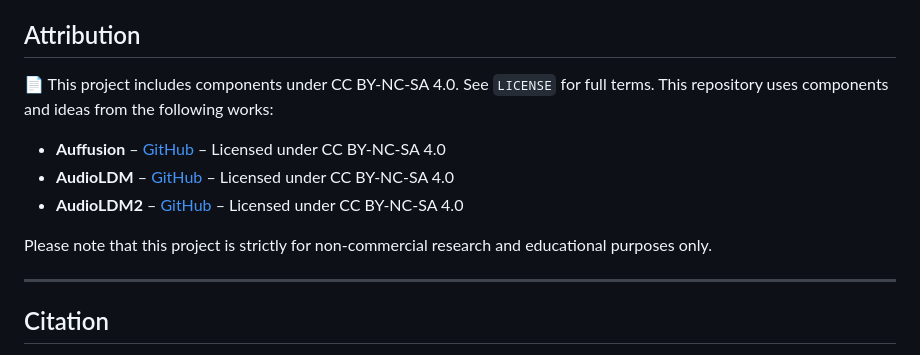
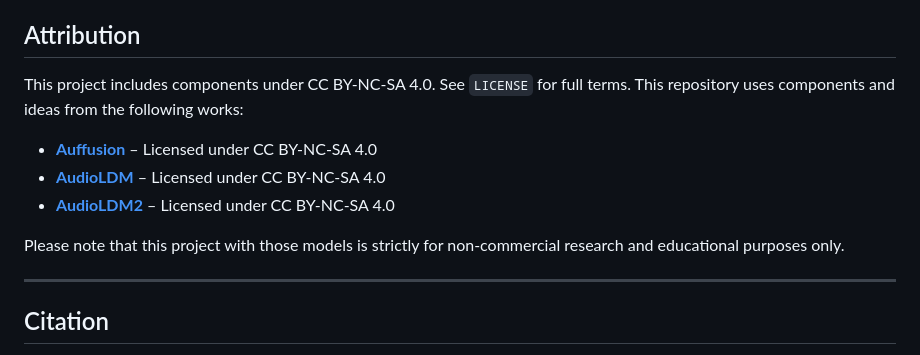
Before and after one commit to wltschmrz/DGMO, a Markdown page: README.md, the part around the change. Drawn GitHub-style.

```diff
--- a/README.md
+++ b/README.md
@@ -92,14 +92,15 @@ This will:
 Our implementation builds on several open-source projects including [AudioLDM](https://github.com/haoheliu/AudioLDM), [Auffusion](https://github.com/happylittlecat2333/Auffusion), and [Peekaboo](https://github.com/RyannDaGreat/Peekaboo). We sincerely thank the authors for their contributions.
 
 ## Attribution
-📄 This project includes components under CC BY-NC-SA 4.0. See `LICENSE` for full terms.
+
+This project includes components under CC BY-NC-SA 4.0. See `LICENSE` for full terms.
 This repository uses components and ideas from the following works:
 
-- **Auffusion** – [GitHub](https://github.com/<...>) – Licensed under CC BY-NC-SA 4.0
-- **AudioLDM** – [GitHub](https://github.com/haoheliu/AudioLDM) – Licensed under CC BY-NC-SA 4.0
-- **AudioLDM2** – [GitHub](https://github.com/haoheliu/AudioLDM2) – Licensed under CC BY-NC-SA 4.0
+- **[Auffusion](https://github.com/happylittlecat2333/Auffusion)** – Licensed under CC BY-NC-SA 4.0
+- **[AudioLDM](https://github.com/haoheliu/AudioLDM)** – Licensed under CC BY-NC-SA 4.0
+- **[AudioLDM2](https://github.com/haoheliu/AudioLDM2)** – Licensed under CC BY-NC-SA 4.0
 
-Please note that this project is strictly for non-commercial research and educational purposes only.
+Please note that this project with those models is strictly for non-commercial research and educational purposes only.
 
 ---
 
```
